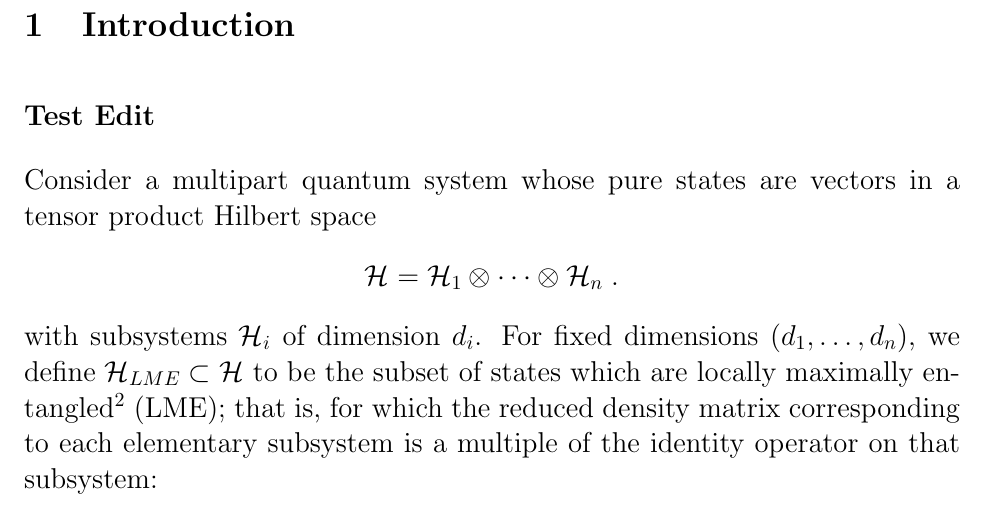
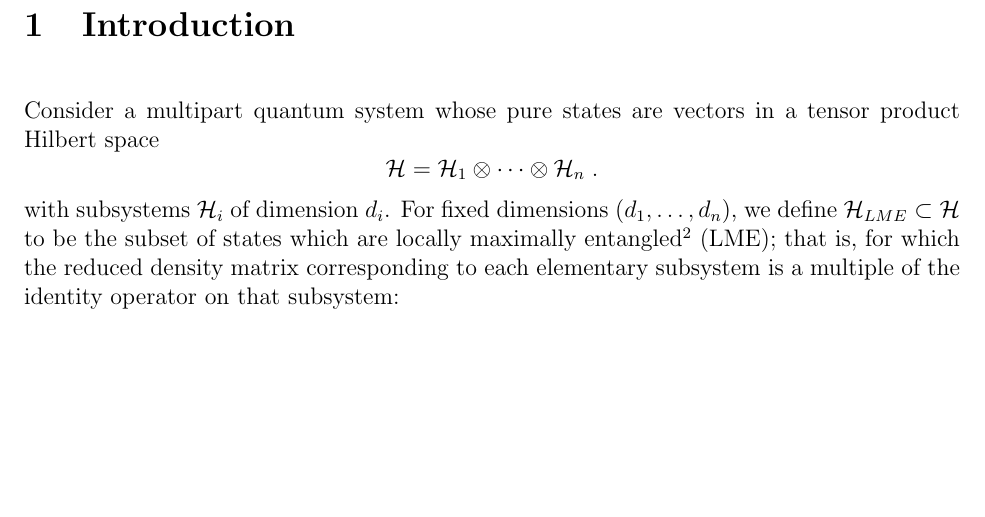
Before and after one commit to jbryanvancouver/LME, a LaTeX paper (LMEdraft.tex): part of page 2 of 66 before the commit and part of page 2 of 53 after it, cut so that both start at the same text, the shorter picture padded with empty space. Compiled offline with pdfLaTeX.

Commit message:
another test

```diff
--- a/LMEdraft.tex
+++ b/LMEdraft.tex
@@ -110,7 +110,7 @@ explicit construction of all LME states.
 
 \section{Introduction}
 
-\large{\textbf{Test Edit}}
+%\large{\textbf{Test Edit}}
 
 
 Consider a multipart quantum system whose pure states are vectors in a tensor product Hilbert space
```
